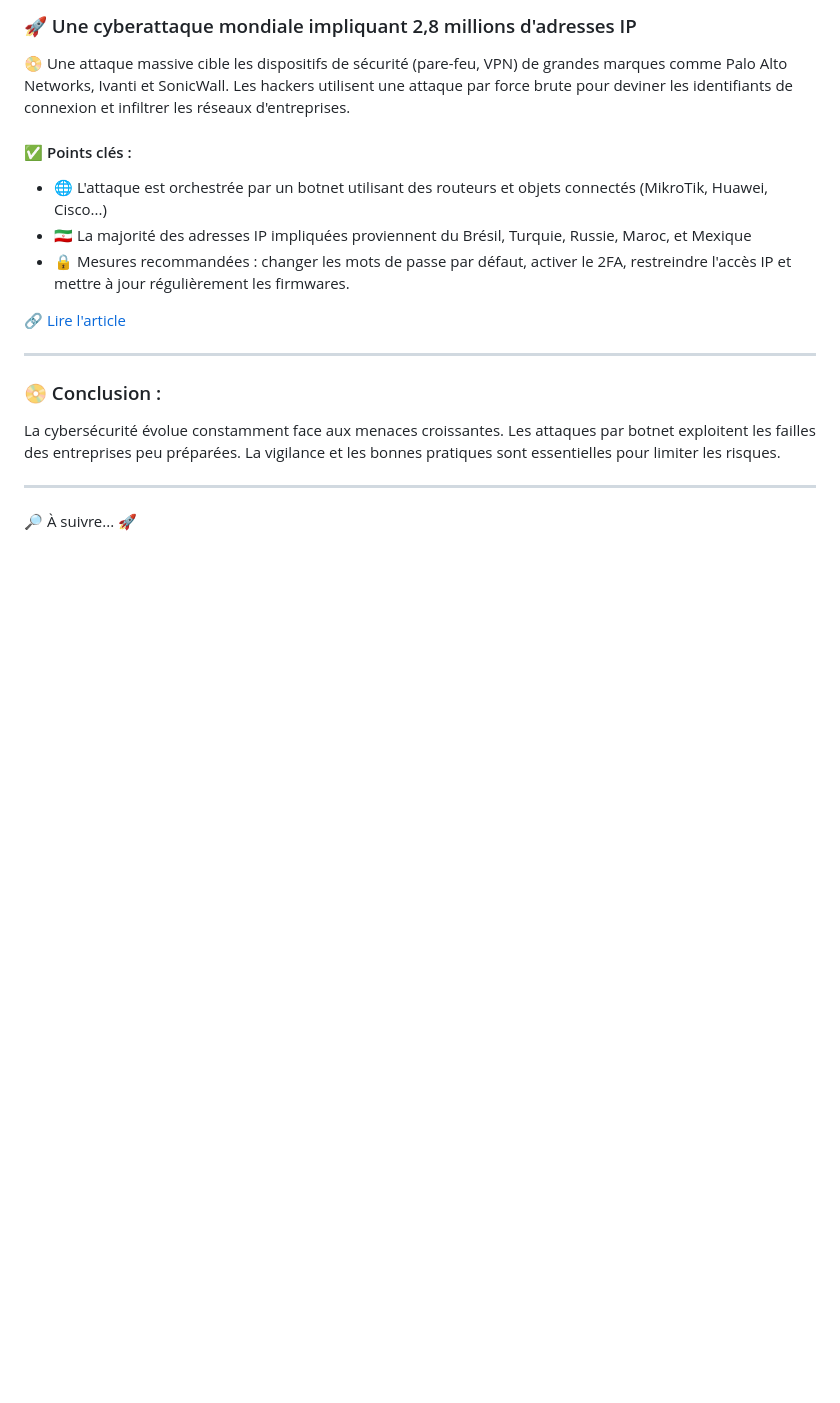
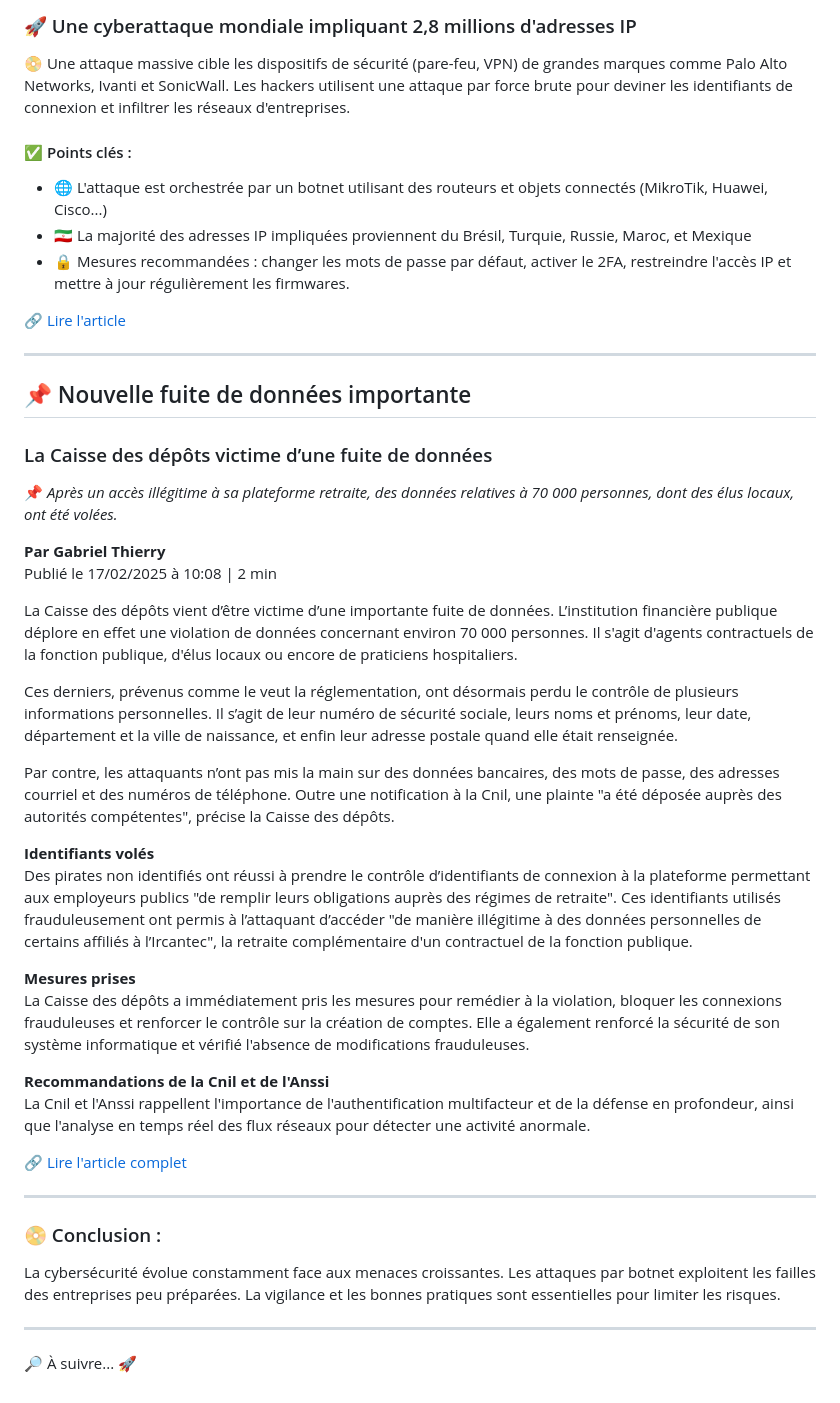
Before and after one commit to VictorMELWIG/MELWIG, a Markdown page: VeilleTechno.md, the part around the change. GitHub-like rendering; blank space fills up the shorter version.

```diff
--- a/VeilleTechno.md
+++ b/VeilleTechno.md
@@ -78,6 +78,33 @@ Je me suis créé un compte sur Le Journal du Geek, un site d'actualités techno
 
 ---
 
+## 📌 Nouvelle fuite de données importante
+
+### La Caisse des dépôts victime d’une fuite de données
+📌 *Après un accès illégitime à sa plateforme retraite, des données relatives à 70 000 personnes, dont des élus locaux, ont été volées.*
+
+**Par Gabriel Thierry**
+Publié le 17/02/2025 à 10:08 | 2 min
+
+La Caisse des dépôts vient d’être victime d’une importante fuite de données. L’institution financière publique déplore en effet une violation de données concernant environ 70 000 personnes. Il s'agit d'agents contractuels de la fonction publique, d'élus locaux ou encore de praticiens hospitaliers.
+
+Ces derniers, prévenus comme le veut la réglementation, ont désormais perdu le contrôle de plusieurs informations personnelles. Il s’agit de leur numéro de sécurité sociale, leurs noms et prénoms, leur date, département et la ville de naissance, et enfin leur adresse postale quand elle était renseignée.
+
+Par contre, les attaquants n’ont pas mis la main sur des données bancaires, des mots de passe, des adresses courriel et des numéros de téléphone. Outre une notification à la Cnil, une plainte "a été déposée auprès des autorités compétentes", précise la Caisse des dépôts.
+
+**Identifiants volés**
+Des pirates non identifiés ont réussi à prendre le contrôle d’identifiants de connexion à la plateforme permettant aux employeurs publics "de remplir leurs obligations auprès des régimes de retraite". Ces identifiants utilisés frauduleusement ont permis à l’attaquant d’accéder "de manière illégitime à des données personnelles de certains affiliés à l’Ircantec", la retraite complémentaire d'un contractuel de la fonction publique.
+
+**Mesures prises**
+La Caisse des dépôts a immédiatement pris les mesures pour remédier à la violation, bloquer les connexions frauduleuses et renforcer le contrôle sur la création de comptes. Elle a également renforcé la sécurité de son système informatique et vérifié l'absence de modifications frauduleuses.
+
+**Recommandations de la Cnil et de l'Anssi**
+La Cnil et l'Anssi rappellent l'importance de l'authentification multifacteur et de la défense en profondeur, ainsi que l'analyse en temps réel des flux réseaux pour détecter une activité anormale.
+
+🔗 [Lire l'article complet](#)
+
+---
+
 ### 📀 Conclusion :
 
 La cybersécurité évolue constamment face aux menaces croissantes. Les attaques par botnet exploitent les failles des entreprises peu préparées. La vigilance et les bonnes pratiques sont essentielles pour limiter les risques.
```
